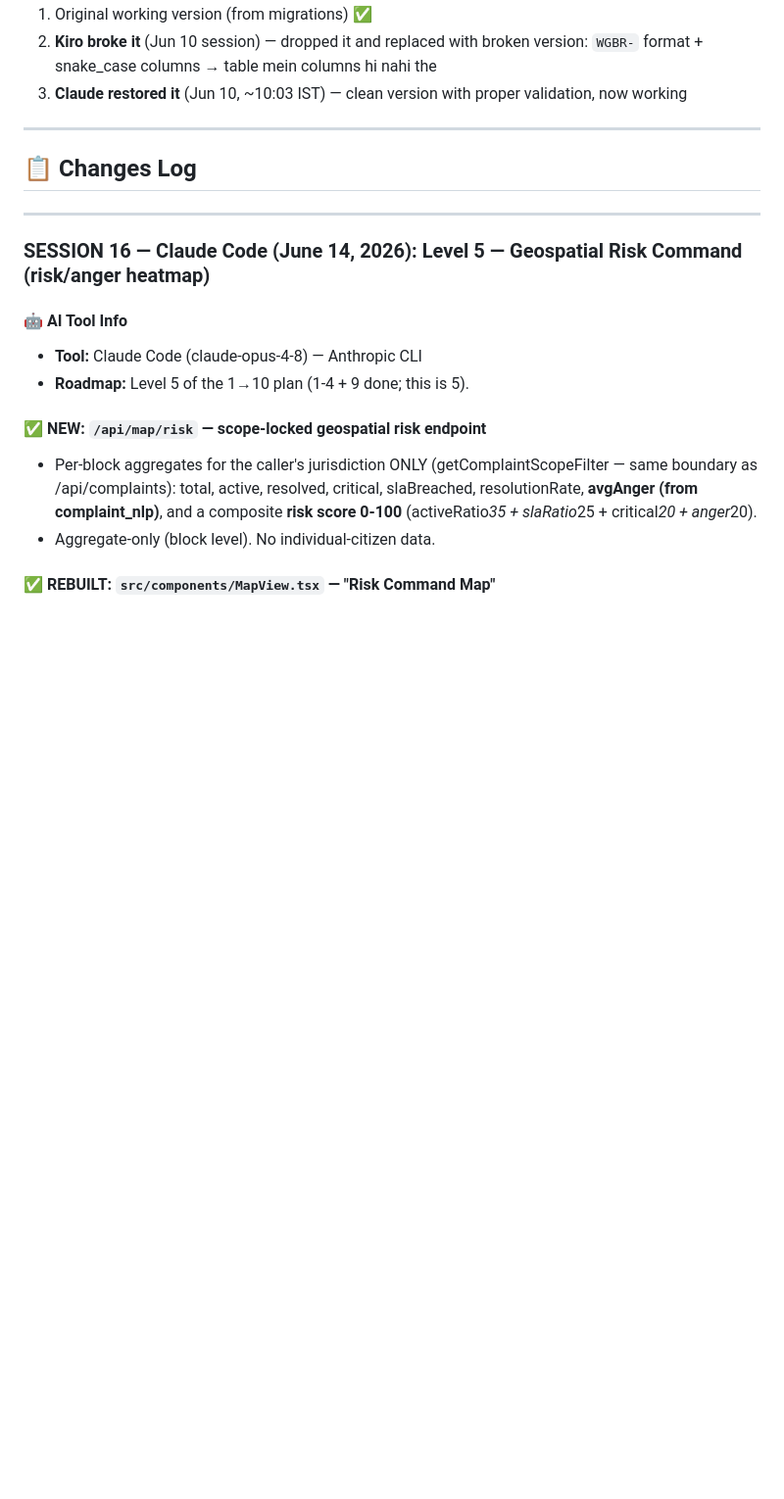
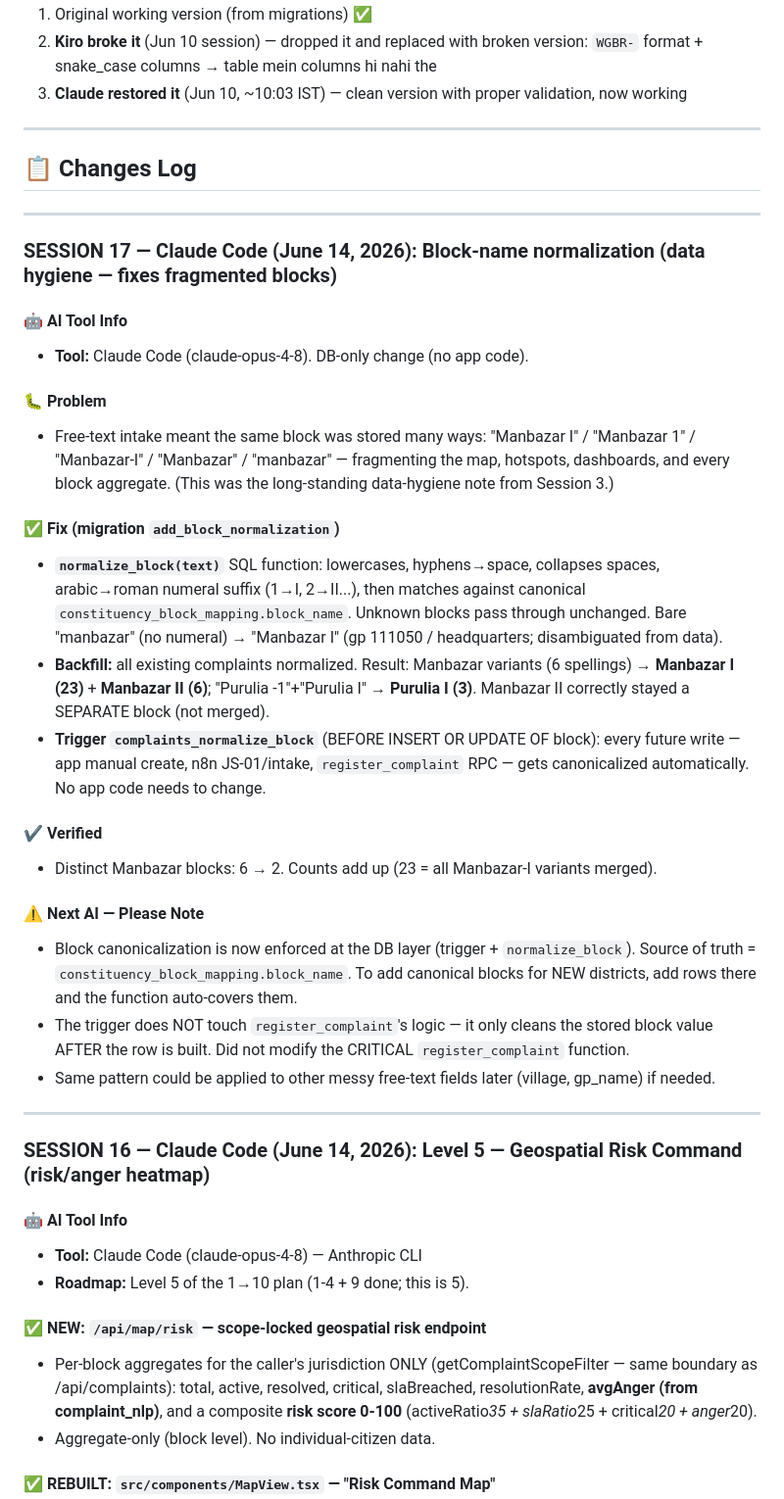
Before and after one commit to mahatosnehabala250-project/wb-grievance-portal, a Markdown page: KIRO_CHANGELOG.md, the part around the change. Shown at 98% size. Drawn GitHub-style; blank space fills up the shorter version.

Commit message:
docs: SESSION 17 — block-name normalization (DB trigger + backfill, data hygiene)

```diff
--- a/KIRO_CHANGELOG.md
+++ b/KIRO_CHANGELOG.md
@@ -24,6 +24,29 @@
 ---
 
 ## 📋 Changes Log
+
+---
+
+### SESSION 17 — Claude Code (June 14, 2026): Block-name normalization (data hygiene — fixes fragmented blocks)
+
+#### 🤖 AI Tool Info
+- **Tool:** Claude Code (claude-opus-4-8). DB-only change (no app code).
+
+#### 🐛 Problem
+- Free-text intake meant the same block was stored many ways: "Manbazar I" / "Manbazar 1" / "Manbazar-I" / "Manbazar" / "manbazar" — fragmenting the map, hotspots, dashboards, and every block aggregate. (This was the long-standing data-hygiene note from Session 3.)
+
+#### ✅ Fix (migration `add_block_normalization`)
+- **`normalize_block(text)`** SQL function: lowercases, hyphens→space, collapses spaces, arabic→roman numeral suffix (1→I, 2→II...), then matches against canonical `constituency_block_mapping.block_name`. Unknown blocks pass through unchanged. Bare "manbazar" (no numeral) → "Manbazar I" (gp 111050 / headquarters; disambiguated from data).
+- **Backfill:** all existing complaints normalized. Result: Manbazar variants (6 spellings) → **Manbazar I (23)** + **Manbazar II (6)**; "Purulia -1"+"Purulia I" → **Purulia I (3)**. Manbazar II correctly stayed a SEPARATE block (not merged).
+- **Trigger `complaints_normalize_block`** (BEFORE INSERT OR UPDATE OF block): every future write — app manual create, n8n JS-01/intake, `register_complaint` RPC — gets canonicalized automatically. No app code needs to change.
+
+#### ✔️ Verified
+- Distinct Manbazar blocks: 6 → 2. Counts add up (23 = all Manbazar-I variants merged).
+
+#### ⚠️ Next AI — Please Note
+- Block canonicalization is now enforced at the DB layer (trigger + `normalize_block`). Source of truth = `constituency_block_mapping.block_name`. To add canonical blocks for NEW districts, add rows there and the function auto-covers them.
+- The trigger does NOT touch `register_complaint`'s logic — it only cleans the stored block value AFTER the row is built. Did not modify the CRITICAL `register_complaint` function.
+- Same pattern could be applied to other messy free-text fields later (village, gp_name) if needed.
 
 ---
 
```
